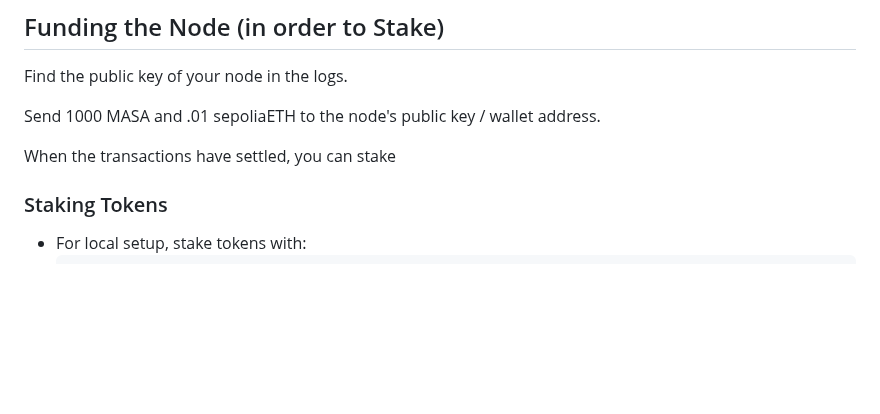
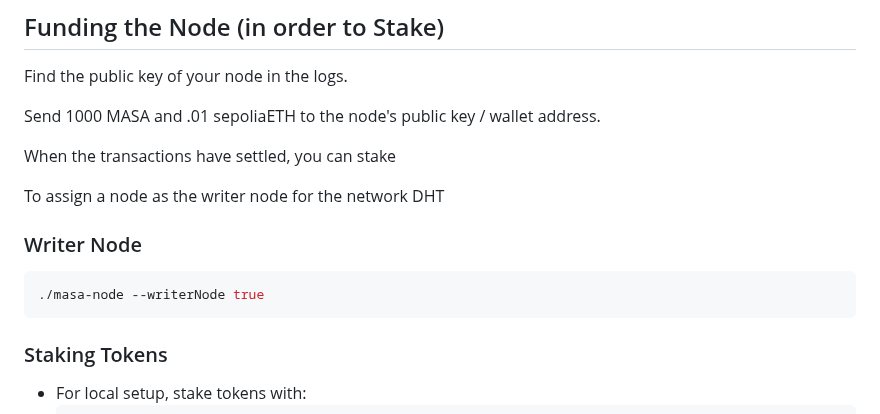
Before and after one commit to masa-finance/masa-oracle, a Markdown page: README.md, the part around the change. Drawn GitHub-style; blank space fills up the shorter version.

Commit message:
updated readme for cli params for writerNode

````diff
--- a/README.md
+++ b/README.md
@@ -70,6 +70,13 @@ Send 1000 MASA and .01 sepoliaETH to the node's public key / wallet address.
 
 When the transactions have settled, you can stake
 
+To assign a node as the writer node for the network DHT
+
+### Writer Node
+  ```bash
+  ./masa-node --writerNode true
+  ```
+
 ### Staking Tokens
 
 - For local setup, stake tokens with:
````
